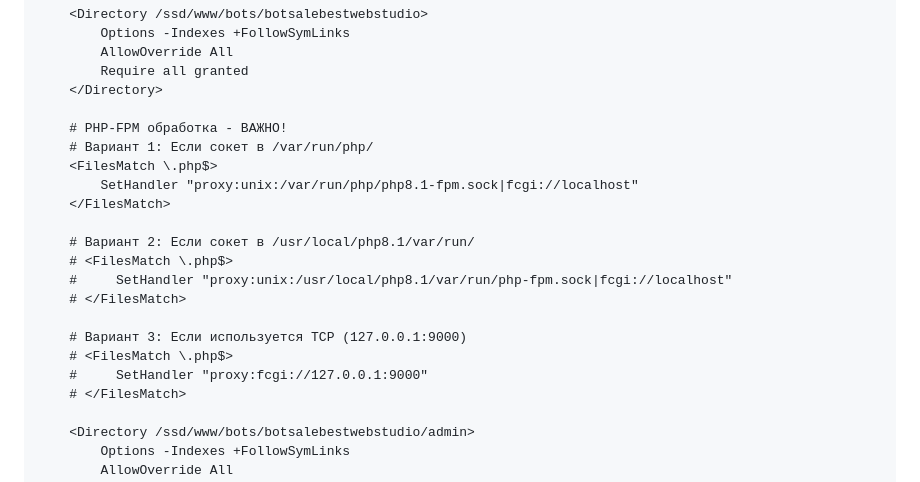
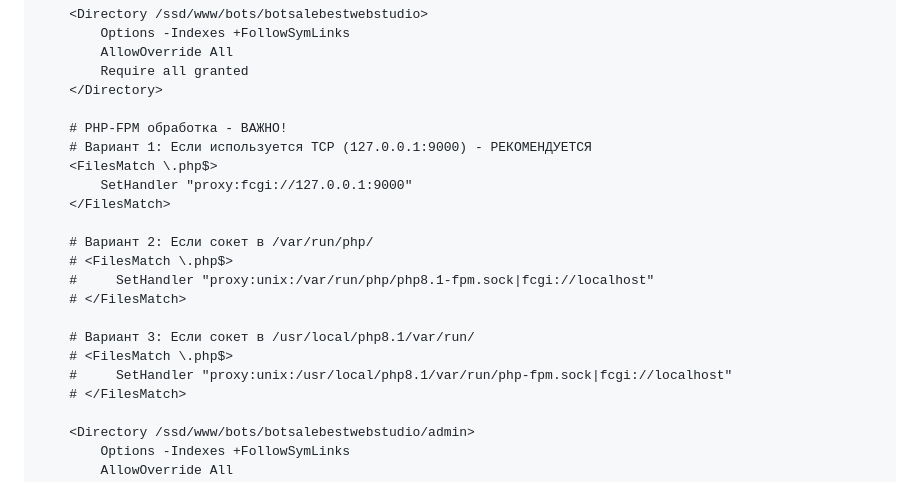
Before and after one commit to alexevil1979/botsalebestweb, a Markdown page: FIX_PHP_FPM_APACHE.md, the part around the change. GitHub-like rendering.

```diff
--- a/FIX_PHP_FPM_APACHE.md
+++ b/FIX_PHP_FPM_APACHE.md
@@ -65,19 +65,19 @@ sudo nano /etc/apache2/sites-available/botsalebestwebstudio.conf
     </Directory>
 
     # PHP-FPM обработка - ВАЖНО!
-    # Вариант 1: Если сокет в /var/run/php/
+    # Вариант 1: Если используется TCP (127.0.0.1:9000) - РЕКОМЕНДУЕТСЯ
     <FilesMatch \.php$>
-        SetHandler "proxy:unix:/var/run/php/php8.1-fpm.sock|fcgi://localhost"
+        SetHandler "proxy:fcgi://127.0.0.1:9000"
     </FilesMatch>
 
-    # Вариант 2: Если сокет в /usr/local/php8.1/var/run/
+    # Вариант 2: Если сокет в /var/run/php/
+    # <FilesMatch \.php$>
+    #     SetHandler "proxy:unix:/var/run/php/php8.1-fpm.sock|fcgi://localhost"
+    # </FilesMatch>
+
+    # Вариант 3: Если сокет в /usr/local/php8.1/var/run/
     # <FilesMatch \.php$>
     #     SetHandler "proxy:unix:/usr/local/php8.1/var/run/php-fpm.sock|fcgi://localhost"
-    # </FilesMatch>
-
-    # Вариант 3: Если используется TCP (127.0.0.1:9000)
-    # <FilesMatch \.php$>
-    #     SetHandler "proxy:fcgi://127.0.0.1:9000"
     # </FilesMatch>
 
     <Directory /ssd/www/bots/botsalebestwebstudio/admin>
```
Also changed, not shown: APPLY_PHP_FPM_TCP_FIX.md (added, +182 -0 lines).
